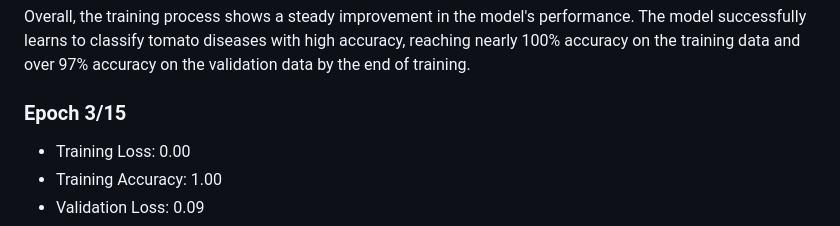
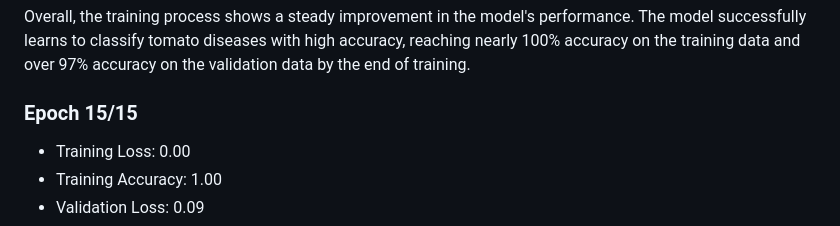
Before and after one commit to Hassan-Shoayb/leafscan, a Markdown page: README.md, the part around the change. Rendered like a GitHub page.

```diff
--- a/README.md
+++ b/README.md
@@ -40,7 +40,7 @@ During the training process, the model goes through multiple epochs, where each
 </p>
 Overall, the training process shows a steady improvement in the model's performance. The model successfully learns to classify tomato diseases with high accuracy, reaching nearly 100% accuracy on the training data and over 97% accuracy on the validation data by the end of training.
 
-### Epoch 3/15
+### Epoch 15/15
 
 * Training Loss: 0.00
 * Training Accuracy: 1.00
```
